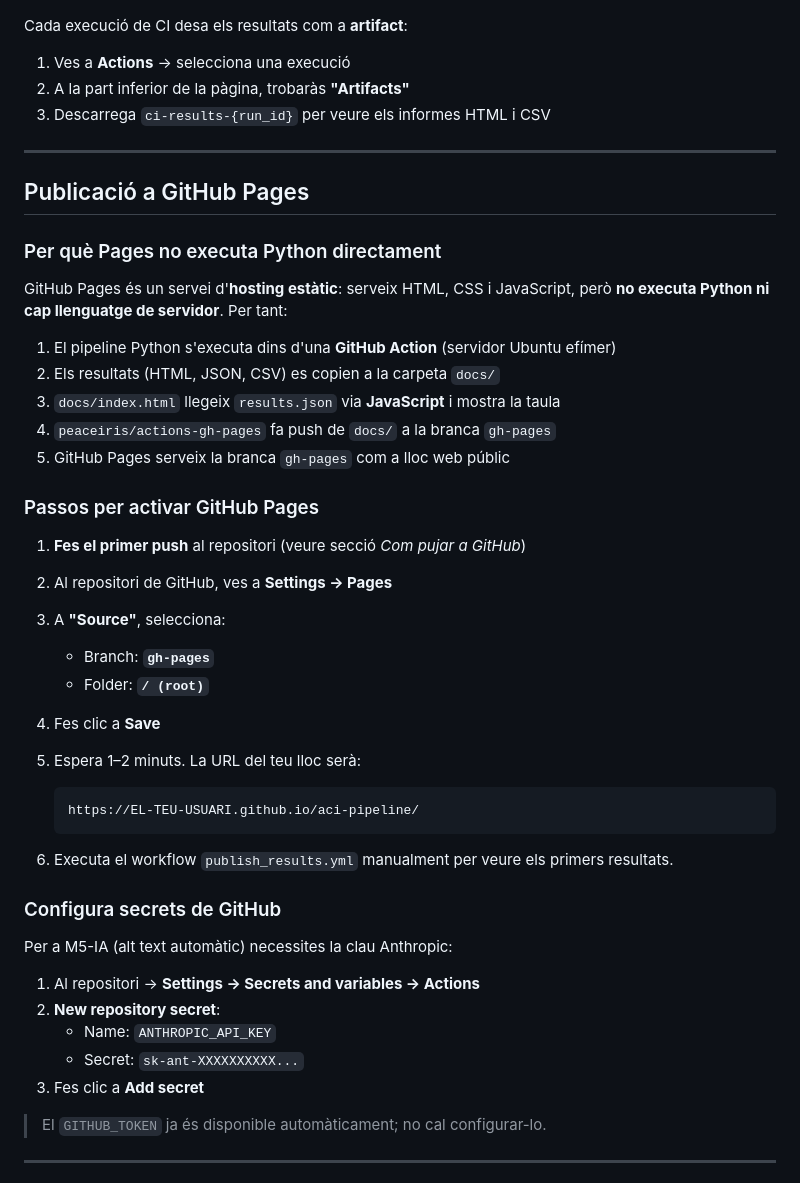
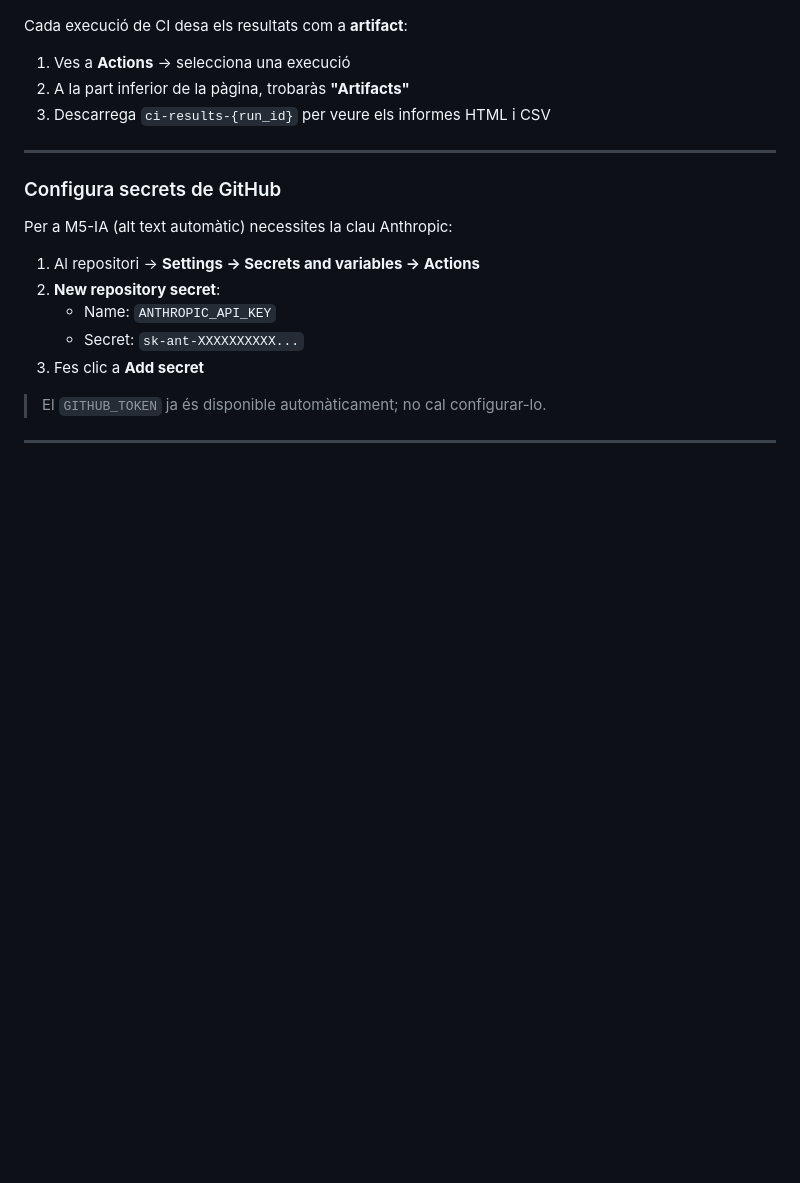
Before and after one commit to jordimigcos-uoc/aci-pipeline, a Markdown page: README.md, the part around one of its changes. Drawn GitHub-style; blank space fills up the shorter version.

````diff
--- a/README.md
+++ b/README.md
@@ -329,38 +329,6 @@ Cada execució de CI desa els resultats com a **artifact**:
 
 ---
 
-## Publicació a GitHub Pages
-
-### Per què Pages no executa Python directament
-
-GitHub Pages és un servei d'**hosting estàtic**: serveix HTML, CSS i JavaScript,
-però **no executa Python ni cap llenguatge de servidor**. Per tant:
-
-1. El pipeline Python s'executa dins d'una **GitHub Action** (servidor Ubuntu efímer)
-2. Els resultats (HTML, JSON, CSV) es copien a la carpeta `docs/`
-3. `docs/index.html` llegeix `results.json` via **JavaScript** i mostra la taula
-4. `peaceiris/actions-gh-pages` fa push de `docs/` a la branca `gh-pages`
-5. GitHub Pages serveix la branca `gh-pages` com a lloc web públic
-
-### Passos per activar GitHub Pages
-
-1. **Fes el primer push** al repositori (veure secció *Com pujar a GitHub*)
-
-2. Al repositori de GitHub, ves a **Settings → Pages**
-
-3. A **"Source"**, selecciona:
-   - Branch: **`gh-pages`**
-   - Folder: **`/ (root)`**
-
-4. Fes clic a **Save**
-
-5. Espera 1–2 minuts. La URL del teu lloc serà:
-   ```
-   https://EL-TEU-USUARI.github.io/aci-pipeline/
-   ```
-
-6. Executa el workflow `publish_results.yml` manualment per veure els primers resultats.
-
 ### Configura secrets de GitHub
 
 Per a M5-IA (alt text automàtic) necessites la clau Anthropic:
````
Also changed, not shown: other parts of README.md (+0 -46 lines).
